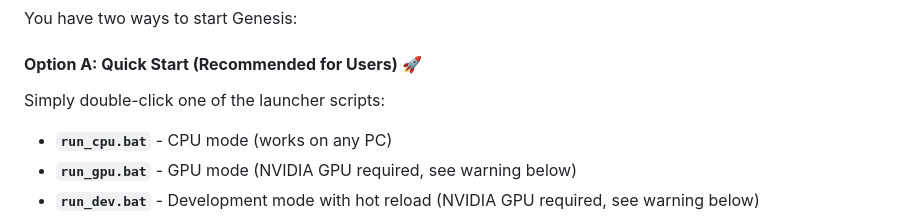
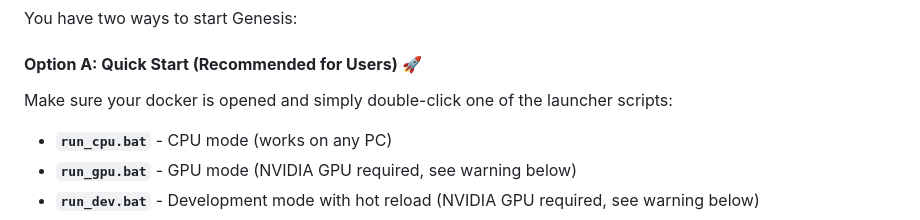
Before and after one commit to pr0ta9/Genesis, a Markdown page: README.md, the part around the change. Rendered like a GitHub page.

```diff
--- a/README.md
+++ b/README.md
@@ -98,7 +98,7 @@ You have two ways to start Genesis:
 
 #### **Option A: Quick Start (Recommended for Users)** 🚀
 
-Simply double-click one of the launcher scripts:
+Make sure your docker is opened and simply double-click one of the launcher scripts:
 
 - **`run_cpu.bat`** - CPU mode (works on any PC)
 - **`run_gpu.bat`** - GPU mode (NVIDIA GPU required, see warning below)
```
